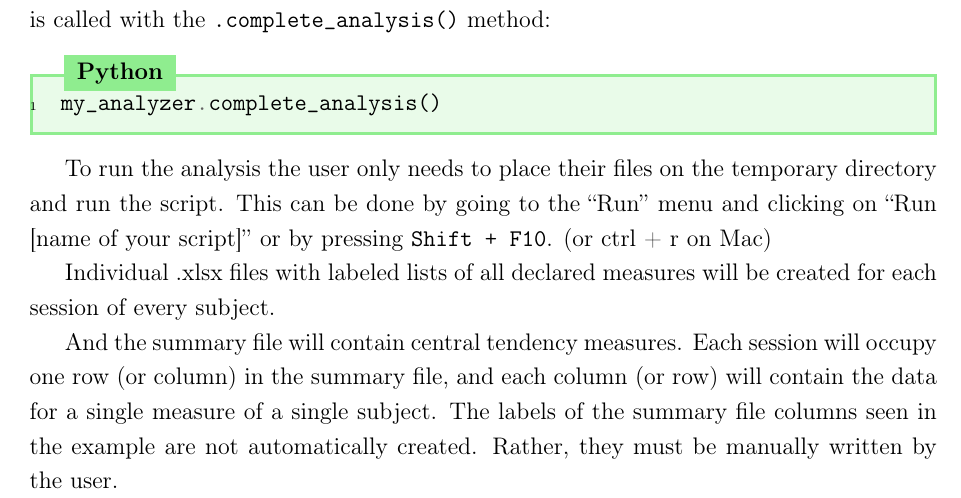
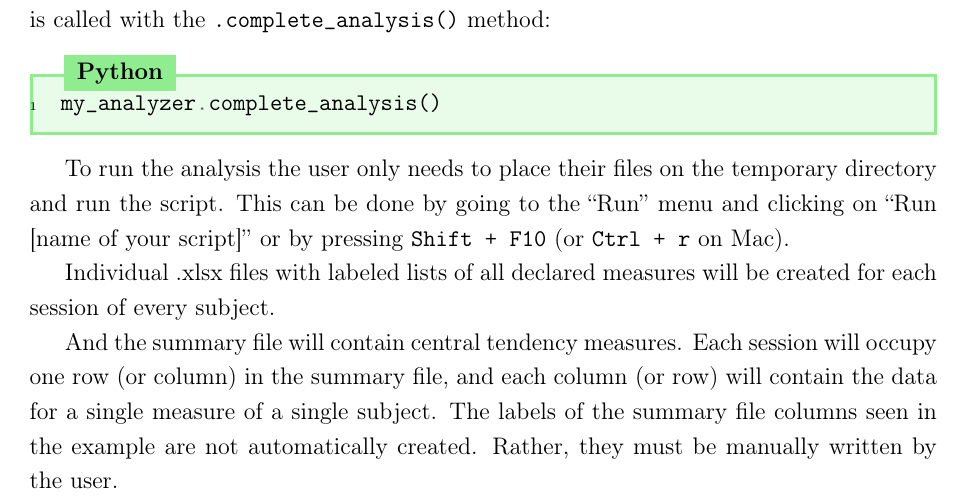
Before and after one commit to JuodaanViinaa/Laboratorio, a LaTeX document (briefIntroToPython/introPython.tex): part of page 15 of 17, cut so that both start at the same text. Compiled offline with pdfLaTeX.

Commit message:
Add files via upload
Recompilación con correcciones de Gaby.

```diff
--- a/briefIntroToPython/introPython.tex
+++ b/briefIntroToPython/introPython.tex
@@ -745,7 +745,7 @@ my_analyzer.complete_analysis()
     \end{minted}
 \end{tcolorbox}
 
-To run the analysis the user only needs to place their files on the temporary directory and run the script. This can be done by going to the ``Run'' menu and clicking on ``Run [name of your script]'' or by pressing \verb|Shift + F10|. (or ctrl + r on Mac)
+To run the analysis the user only needs to place their files on the temporary directory and run the script. This can be done by going to the ``Run'' menu and clicking on ``Run [name of your script]'' or by pressing \verb|Shift + F10| (or \verb|Ctrl + r| on Mac).
 
 \begin{figure}[!ht]
     \begin{center}
```
Also changed, not shown: briefIntroToPython/introPython.pdf.
